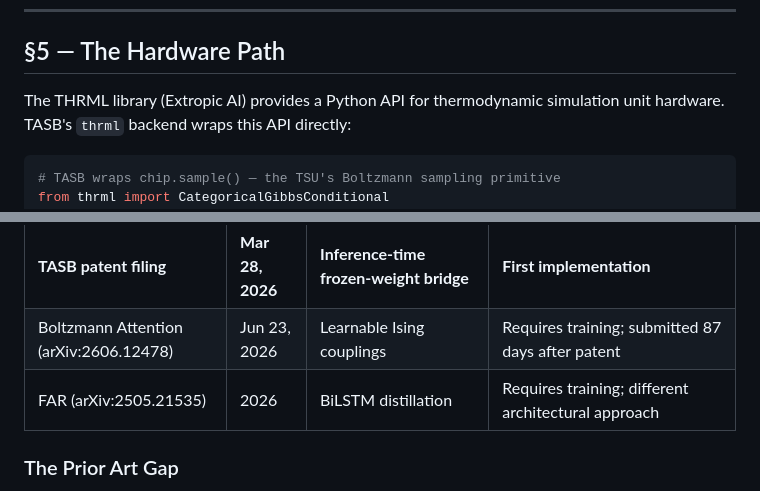
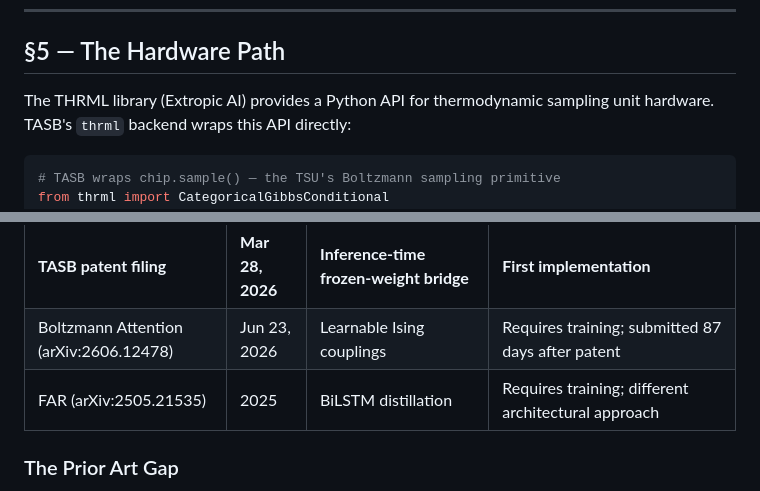
Before and after one commit to whtetigr2/TASB, a Markdown page: WHITEPAPER.md, 2 parts joined by grey strips. Drawn GitHub-style.

````diff
--- a/WHITEPAPER.md
+++ b/WHITEPAPER.md
@@ -306,7 +306,7 @@ is stronger for having survived the cut.
 
 ## §5 — The Hardware Path
 
-The THRML library (Extropic AI) provides a Python API for thermodynamic simulation
+The THRML library (Extropic AI) provides a Python API for thermodynamic sampling
 unit hardware. TASB's `thrml` backend wraps this API directly:
 
 ```python
@@ -647,7 +647,7 @@ Token strings on both axes. Viewable interactively in the
 | Kim (arXiv:2602.08216) | Feb 9, 2026 | Thermodynamic Lagrangian derivation | Theoretical foundation (Routes 1+3); no hardware bridge |
 | **TASB patent filing** | **Mar 28, 2026** | **Inference-time frozen-weight bridge** | **First implementation** |
 | Boltzmann Attention (arXiv:2606.12478) | Jun 23, 2026 | Learnable Ising couplings | Requires training; submitted 87 days after patent |
-| FAR (arXiv:2505.21535) | 2026 | BiLSTM distillation | Requires training; different architectural approach |
+| FAR (arXiv:2505.21535) | 2025 | BiLSTM distillation | Requires training; different architectural approach |
 
 ### The Prior Art Gap
 
````
Also changed, not shown: other parts of WHITEPAPER.md (+7 -7 lines).
